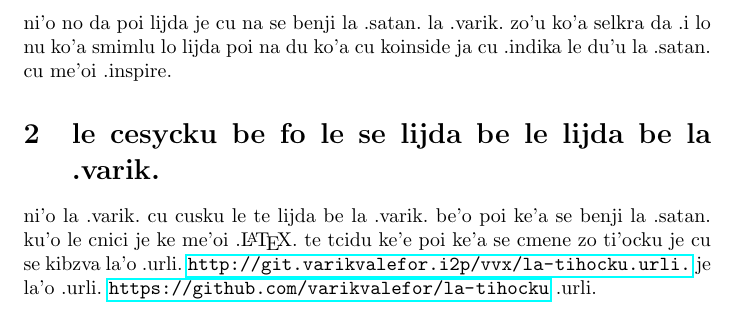
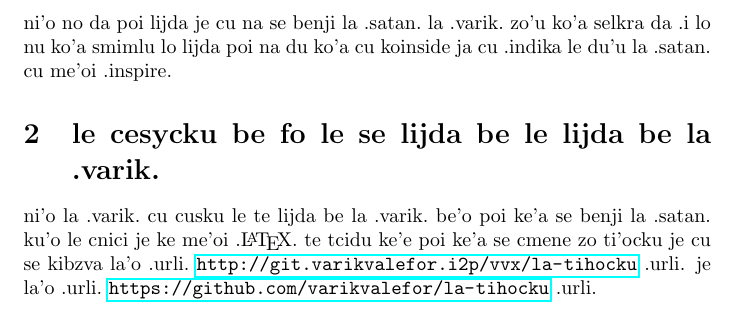
Before and after one commit to varikvalefor/varikvalefor, a LaTeX document (faq/llblv-jbo.tex): part of page 2 of 2, cut so that both start at the same text. Compiled offline with pdfLaTeX.

Commit message:
ni'o me'oi .LaTeX. cikre

```diff
--- a/faq/llblv-jbo.tex
+++ b/faq/llblv-jbo.tex
@@ -48,5 +48,5 @@ ni'o le versiio be la'o gy.\ Theistic Satanism .gy.\ cu lijda la .varik\ldots
 ni'o no da poi lijda je cu na se benji la .satan.\ la .varik.\ zo'u ko'a selkra da .i lo nu ko'a smimlu lo lijda poi na du ko'a cu koinside ja cu .indika le du'u la .satan.\ cu me'oi .inspire.
 
 \section{le cesycku be fo le se lijda be le lijda be la .varik.}
-ni'o la .varik.\ cu cusku le te lijda be la .varik.\ be'o poi ke'a se benji la .satan.\ ku'o le cnici je ke me'oi .\LaTeX.\ te tcidu ke'e poi ke'a se cmene zo ti'ocku je cu se kibzva la'o .urli.\ \url{http://git.varikvalefor.i2p/vvx/la-tihocku .urli.} je la'o .urli.\ \url{https://github.com/varikvalefor/la-tihocku} .urli.
+ni'o la .varik.\ cu cusku le te lijda be la .varik.\ be'o poi ke'a se benji la .satan.\ ku'o le cnici je ke me'oi .\LaTeX.\ te tcidu ke'e poi ke'a se cmene zo ti'ocku je cu se kibzva la'o .urli.\ \url{http://git.varikvalefor.i2p/vvx/la-tihocku} .urli. je la'o .urli.\ \url{https://github.com/varikvalefor/la-tihocku} .urli.
 \end{document}
```
